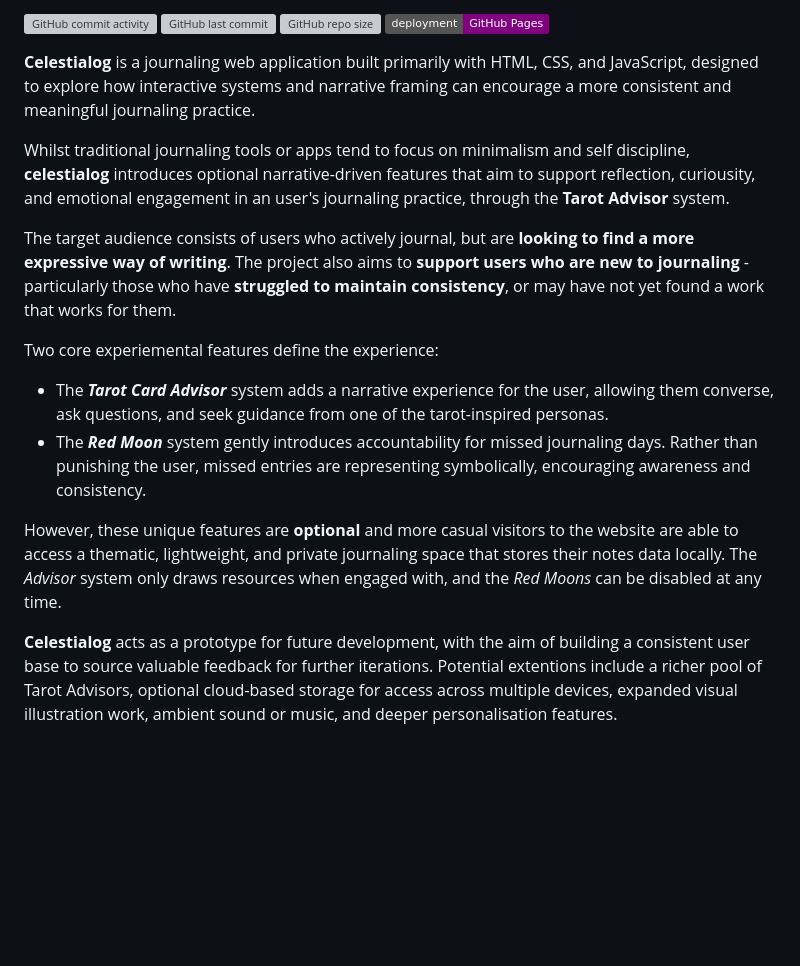
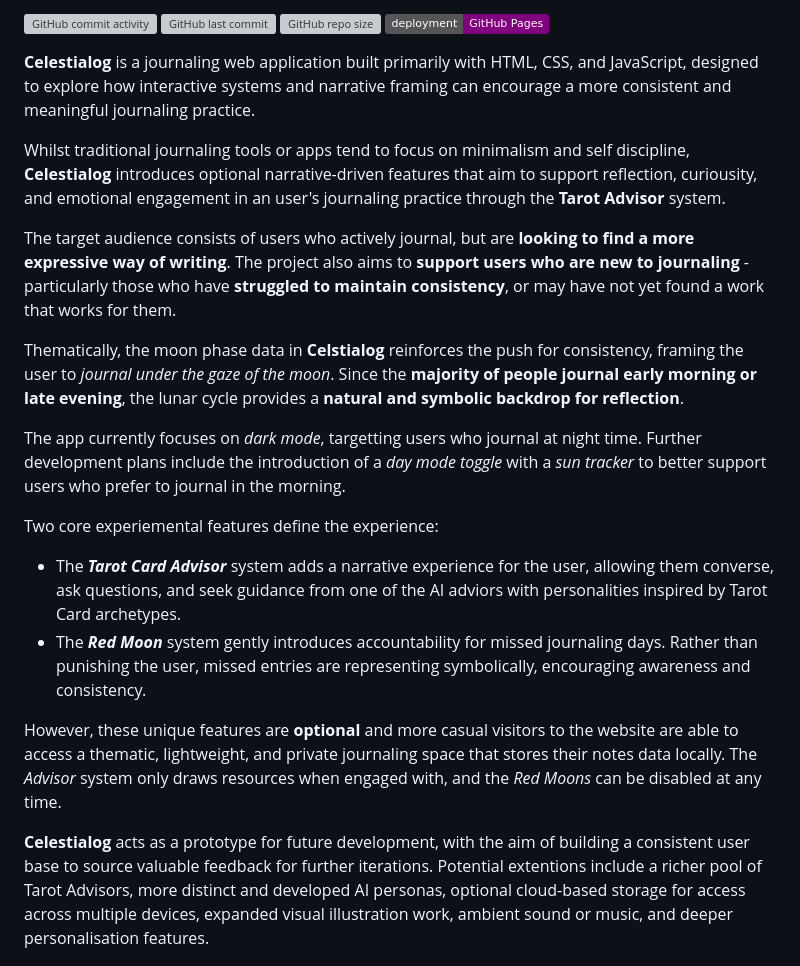
Before and after one commit to SADGHOBLIN/celestialog-m2, a Markdown page: README.md, the part around the change printed below. Drawn GitHub-style; badges without logos; blank space fills up the shorter version; grey boxes are pictures that could not be loaded.

```diff
--- a/README.md
+++ b/README.md
@@ -14,17 +14,21 @@ Live site can be viewed here: [celestialog | Journaling App](https://sadghoblin.
 
 **Celestialog** is a journaling web application built primarily with HTML, CSS, and JavaScript, designed to explore how interactive systems and narrative framing can encourage a more consistent and meaningful journaling practice.
 
-Whilst traditional journaling tools or apps tend to focus on minimalism and self discipline, **celestialog** introduces optional narrative-driven features that aim to support reflection, curiousity, and emotional engagement in an user's journaling practice, through the **Tarot Advisor** system.
+Whilst traditional journaling tools or apps tend to focus on minimalism and self discipline, **Celestialog** introduces optional narrative-driven features that aim to support reflection, curiousity, and emotional engagement in an user's journaling practice through the **Tarot Advisor** system.
 
 The target audience consists of users who actively journal, but are **looking to find a more expressive way of writing**. The project also aims to **support users who are new to journaling** - particularly those who have **struggled to maintain consistency**, or may have not yet found a work that works for them.
 
+Thematically, the moon phase data in **Celstialog** reinforces the push for consistency, framing the user to *journal under the gaze of the moon*. Since the **majority of people journal early morning or late evening**, the lunar cycle provides a **natural and symbolic backdrop for reflection**.
+
+The app currently focuses on *dark mode*, targetting users who journal at night time. Further development plans include the introduction of a *day mode toggle* with a *sun tracker* to better support users who prefer to journal in the morning.
+
 Two core experiemental features define the experience:
-- The ***Tarot Card Advisor*** system adds a narrative experience for the user, allowing them converse, ask questions, and seek guidance from one of the tarot-inspired personas.
+- The ***Tarot Card Advisor*** system adds a narrative experience for the user, allowing them converse, ask questions, and seek guidance from one of the AI adviors with personalities inspired by Tarot Card archetypes.
 - The ***Red Moon*** system gently introduces accountability for missed journaling days. Rather than punishing the user, missed entries are representing symbolically, encouraging awareness and consistency.
 
 However, these unique features are **optional** and more casual visitors to the website are able to access a thematic, lightweight, and private journaling space that stores their notes data locally. The *Advisor* system only draws resources when engaged with, and the *Red Moons* can be disabled at any time.
 
-**Celestialog** acts as a prototype for future development, with the aim of building a consistent user base to source valuable feedback for further iterations. Potential extentions include a richer pool of Tarot Advisors, optional cloud-based storage for access across multiple devices, expanded visual illustration work, ambient sound or music, and deeper personalisation features.
+**Celestialog** acts as a prototype for future development, with the aim of building a consistent user base to source valuable feedback for further iterations. Potential extentions include a richer pool of Tarot Advisors, more distinct and developed AI personas, optional cloud-based storage for access across multiple devices, expanded visual illustration work, ambient sound or music, and deeper personalisation features.
 
 ![screenshot](documentation/site-responsive-mockups.png)
 
```
Also changed, not shown: other parts of README.md (+17 -2 lines), documentation/colour-palette.png (added).
